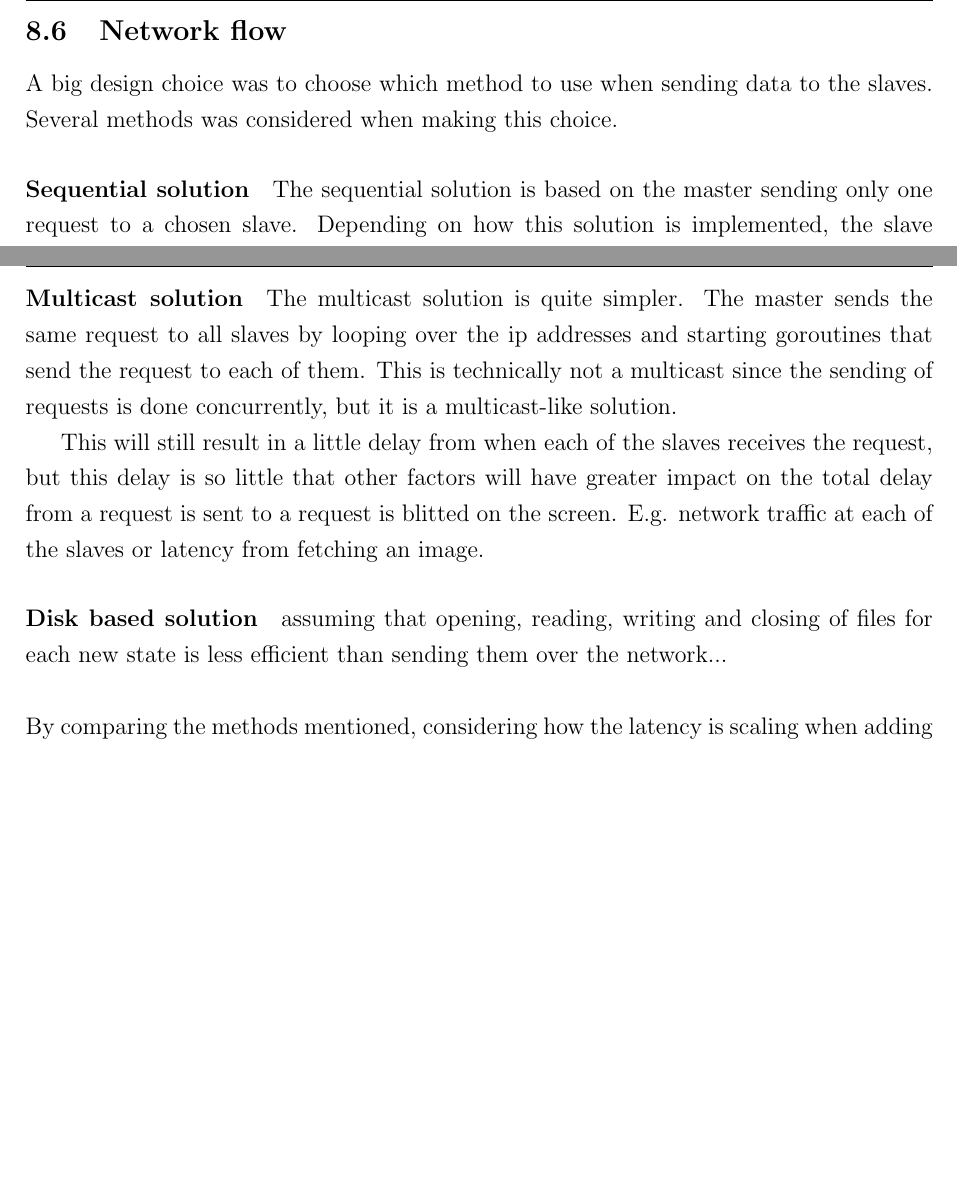
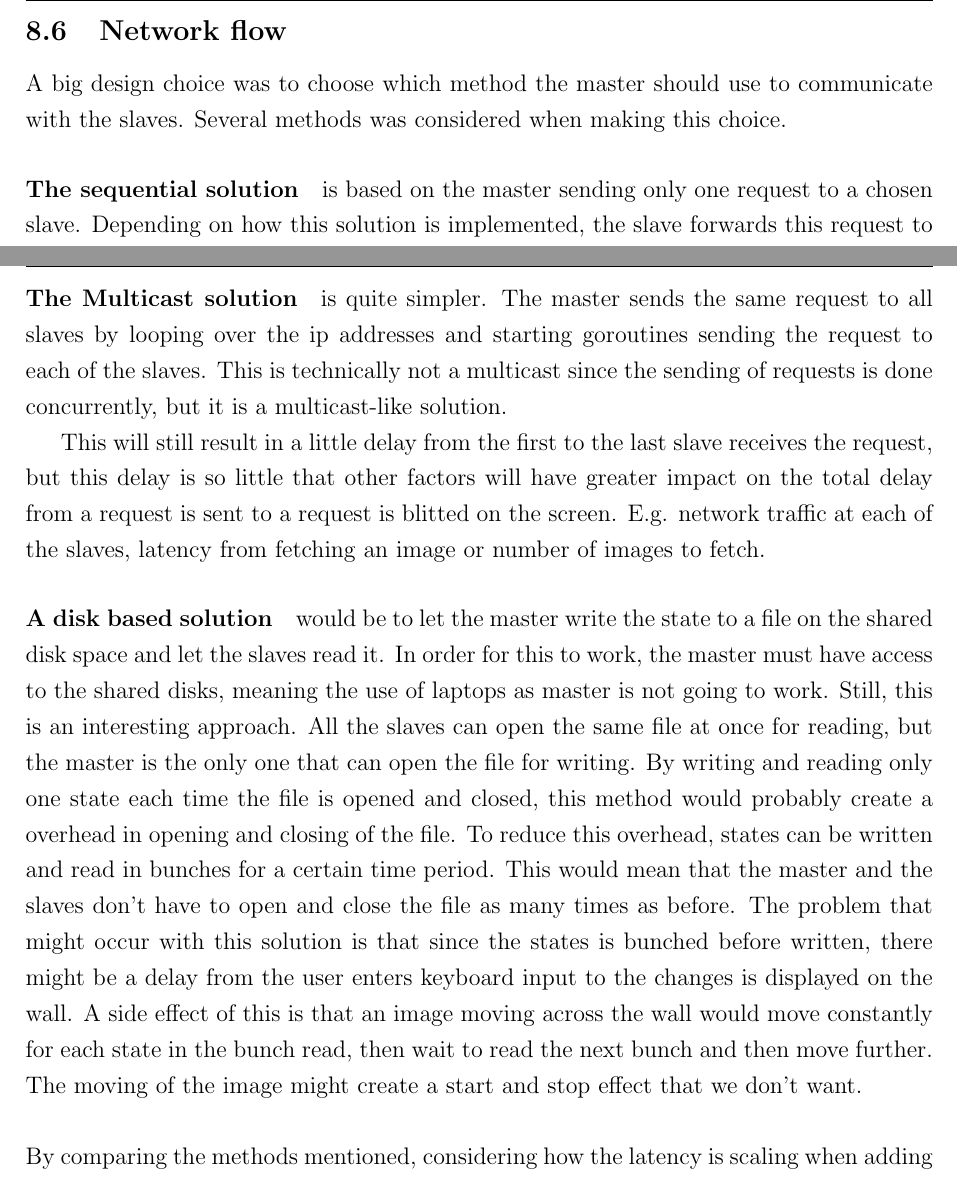
Before and after one commit to Criblica/CapstoneDoc, a LaTeX document (report.tex): two parts of pages 14 and 15 of 21, joined at a grey line, cut so that both start at the same text, the shorter picture padded with empty space. Compiled offline with pdfLaTeX.

Commit message:
changed file name

```diff
--- a/mal.tex
+++ b/report.tex
@@ -250,10 +250,10 @@ Amount of blits per second/FPS. Constant FPS/given...
 Flow charts
 
 \subsection{Network flow}
-A big design choice was to choose which method to use when sending data to the slaves. Several methods was considered when making this choice.
+A big design choice was to choose which method the master should use to communicate with the slaves. Several methods was considered when making this choice.
 
-\paragraph{Sequential solution}
-The sequential solution is based on the master sending only one request to a chosen slave. Depending on how this solution is implemented, the slave forwards this request to some or all of its neighbours in vertical, horizontal or both directions. By introducing a rule about not blitting or forwarding a state that equals the last received state, a slave receiving two or more of the same request will not contribute to spamming the other slaves with the same request over and over again. To make this solution most effective the master should choose the tile that is closest to the center due to the configuration.
+\paragraph{The sequential solution}
+is based on the master sending only one request to a chosen slave. Depending on how this solution is implemented, the slave forwards this request to some or all of its neighbours in vertical, horizontal or both directions. By introducing a rule about not blitting or forwarding a state that equals the last received state, a slave receiving two or more of the same request will not contribute to spamming the other slaves with the same request over and over again. To make this solution most effective the master should choose the tile that is closest to the center due to the configuration.
 
 The forwarding of requests results in a queue of slaves where the first slave is the one receiving from master and the last one is the one furthest from the center. The slaves between the head and tail of the queue is a collection of the slaves forming the shortest route between these two.
 This approach is said to be sequential because the last slave in the queue must wait until all the salves before it has received and forwarded the request, one by one, to the next slave in the queue.
@@ -269,12 +270,12 @@ Because of the concurrency, this is not a "clean" sequential solution. That woul
 
-\paragraph{Multicast solution}
-The multicast solution is quite simpler. The master sends the same request to all slaves by looping over the ip addresses and starting goroutines that send the request to each of them. This is technically not a multicast since the sending of requests is done concurrently, but it is a multicast-like solution.
+\paragraph{The Multicast solution}
+is quite simpler. The master sends the same request to all slaves by looping over the ip addresses and starting goroutines sending the request to each of the slaves. This is technically not a multicast since the sending of requests is done concurrently, but it is a multicast-like solution.
 
-This will still result in a little delay from when each of the slaves receives the request, but this delay is so little that other factors will have greater impact on the total delay from a request is sent to a request is blitted on the screen. E.g. network traffic at each of the slaves or latency from fetching an image.
+This will still result in a little delay from the first to the last slave receives the request, but this delay is so little that other factors will have greater impact on the total delay from a request is sent to a request is blitted on the screen. E.g. network traffic at each of the slaves, latency from fetching an image or number of images to fetch.
 
 
-\paragraph{Disk based solution}
-assuming that opening, reading, writing and closing of files for each new state is less efficient than sending them over the network...
+\paragraph{A disk based solution}
+would be to let the master write the state to a file on the shared disk space and let the slaves read it. In order for this to work, the master must have access to the shared disks, meaning the use of laptops as master is not going to work. Still, this is an interesting approach. All the slaves can open the same file at once for reading, but the master is the only one that can open the file for writing. By writing and reading only one state each time the file is opened and closed, this method would probably create a overhead in opening and closing of the file. To reduce this overhead, states can be written and read in bunches for a certain time period. This would mean that the master and the slaves don't have to open and close the file as many times as before. The problem that might occur with this solution is that since the states is bunched before written, there might be a delay from the user enters keyboard input to the changes is displayed on the wall. A side effect of this is that an image moving across the wall would move constantly for each state in the bunch read, then wait to read the next bunch and then move further. The moving of the image might create a start and stop effect that we don't want.
 \newline
 \newline
 By comparing the methods mentioned, considering how the latency is scaling when adding more tiles to the configuration, the choice of method to use for data transfer over the network was the multicast solution.
```
Also changed, not shown: mal.pdf (deleted), report.pdf (added), report.tex (7 more changed lines), 8 other files.
